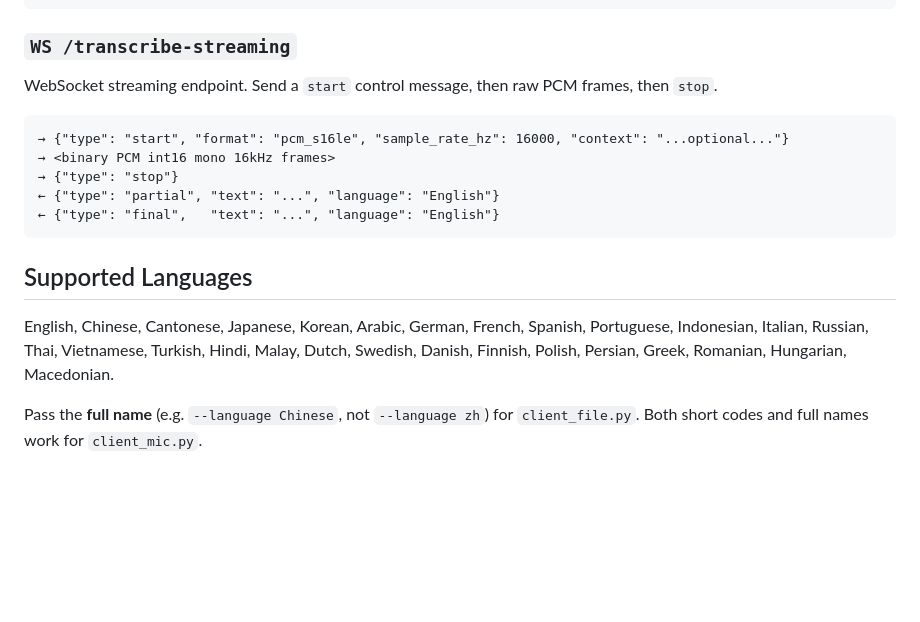
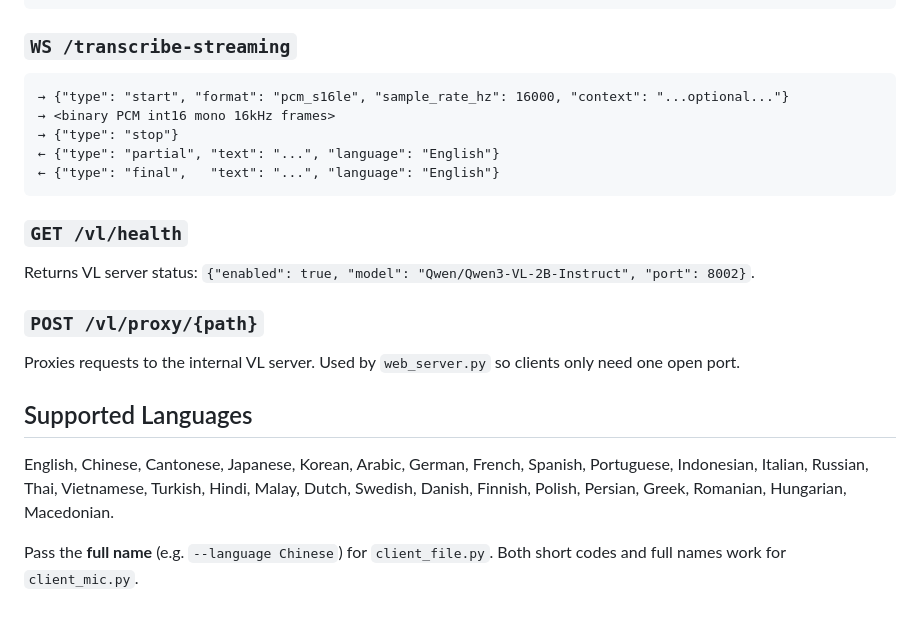
Before and after one commit to leondgarse/qwen_asr_web, a Markdown page: README.md, the part around one of its changes. GitHub-like rendering; blank space fills up the shorter version.

````diff
--- a/README.md
+++ b/README.md
@@ -210,6 +204,4 @@ Response:
 ### `WS /transcribe-streaming`
-
-WebSocket streaming endpoint. Send a `start` control message, then raw PCM frames, then `stop`.
 
 ```
 → {"type": "start", "format": "pcm_s16le", "sample_rate_hz": 16000, "context": "...optional..."}
@@ -219,8 +211,16 @@ WebSocket streaming endpoint. Send a `start` control message, then raw PCM frame
 ← {"type": "final",   "text": "...", "language": "English"}
 ```
 
+### `GET /vl/health`
+
+Returns VL server status: `{"enabled": true, "model": "Qwen/Qwen3-VL-2B-Instruct", "port": 8002}`.
+
+### `POST /vl/proxy/{path}`
+
+Proxies requests to the internal VL server. Used by `web_server.py` so clients only need one open port.
+
 ## Supported Languages
 
 English, Chinese, Cantonese, Japanese, Korean, Arabic, German, French, Spanish, Portuguese, Indonesian, Italian, Russian, Thai, Vietnamese, Turkish, Hindi, Malay, Dutch, Swedish, Danish, Finnish, Polish, Persian, Greek, Romanian, Hungarian, Macedonian.
 
-Pass the **full name** (e.g. `--language Chinese`, not `--language zh`) for `client_file.py`. Both short codes and full names work for `client_mic.py`.
+Pass the **full name** (e.g. `--language Chinese`) for `client_file.py`. Both short codes and full names work for `client_mic.py`.
````
Also changed, not shown: other parts of README.md (+42 -48 lines), CLAUDE.md (+52 -50 lines).
